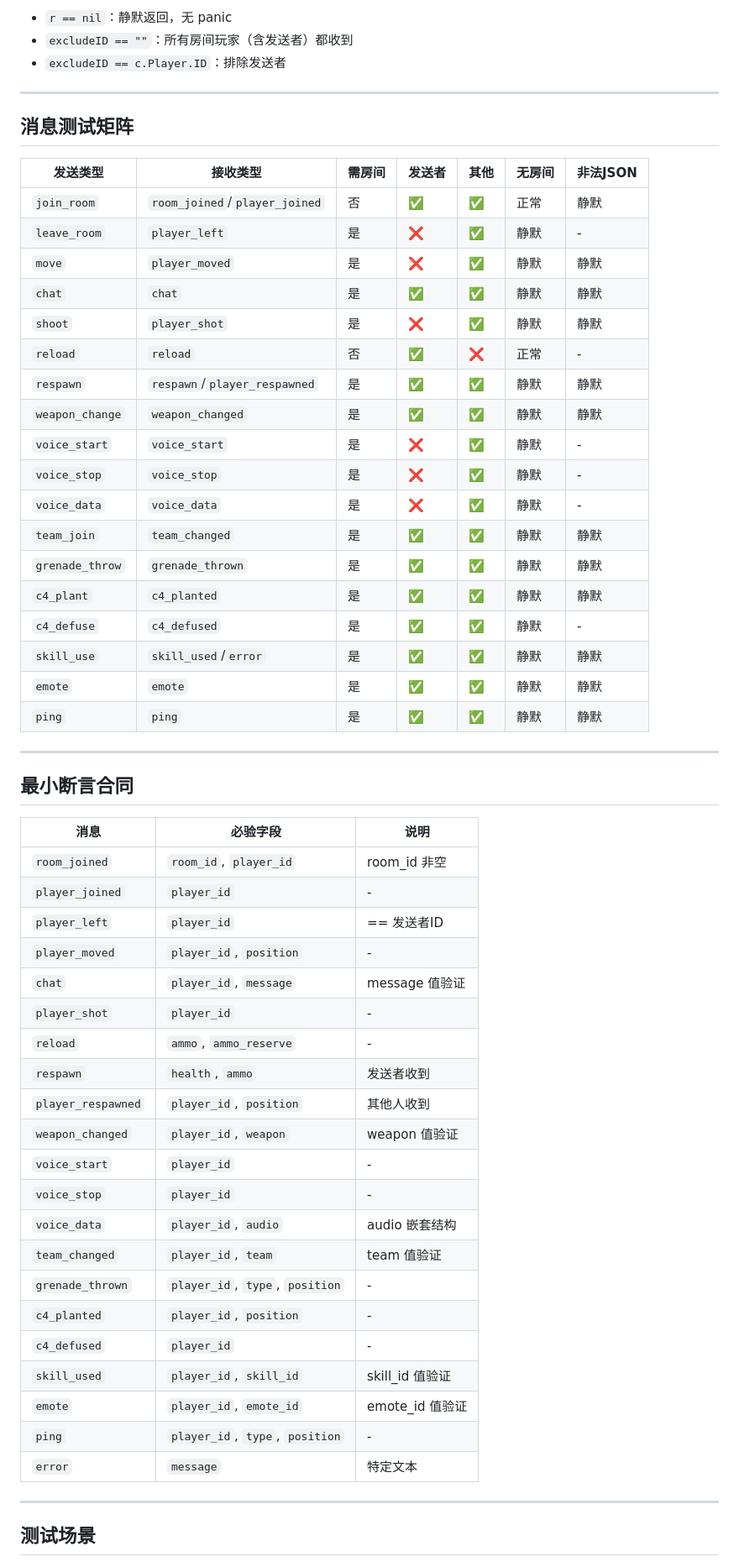
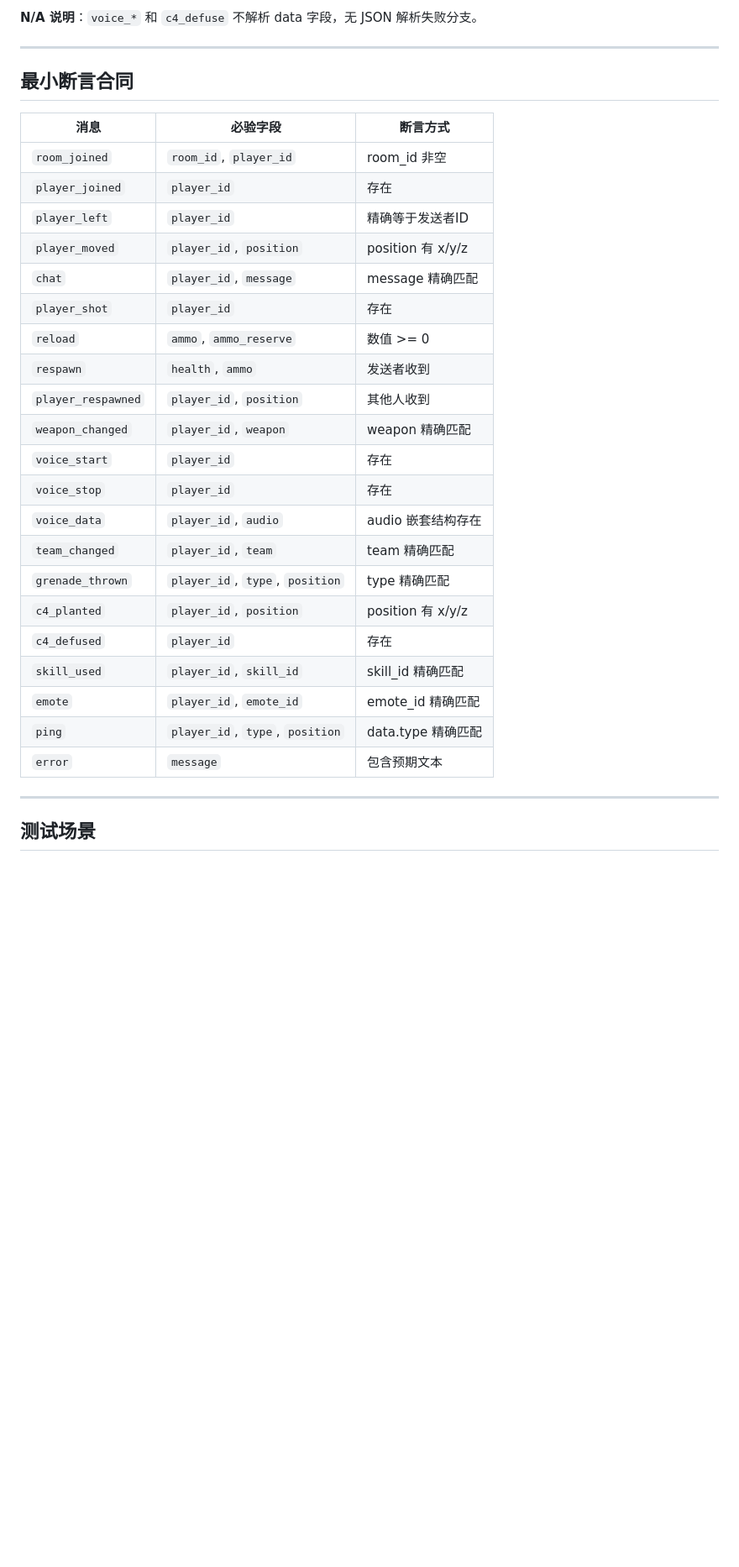
Before and after one commit to atalia/fps-game, a Markdown page: docs/specs/2026-03-20-network-test-coverage-design.md, the part around one of its changes. Shown at 84% size. Drawn GitHub-style; blank space fills up the shorter version.

```diff
--- a/docs/specs/2026-03-20-network-test-coverage-design.md
+++ b/docs/specs/2026-03-20-network-test-coverage-design.md
@@ -126,60 +162,33 @@ func (h *Hub) BroadcastToRoom(r *room.Room, msgType string, data interface{}, ex
 
-- `r == nil`：静默返回，无 panic
-- `excludeID == ""`：所有房间玩家（含发送者）都收到
-- `excludeID == c.Player.ID`：排除发送者
-
----
-
-## 消息测试矩阵
-
-| 发送类型 | 接收类型 | 需房间 | 发送者 | 其他 | 无房间 | 非法JSON |
-|----------|----------|-------|-------|------|-------|---------|
-| `join_room` | `room_joined`/`player_joined` | 否 | ✅ | ✅ | 正常 | 静默 |
-| `leave_room` | `player_left` | 是 | ❌ | ✅ | 静默 | - |
-| `move` | `player_moved` | 是 | ❌ | ✅ | 静默 | 静默 |
-| `chat` | `chat` | 是 | ✅ | ✅ | 静默 | 静默 |
-| `shoot` | `player_shot` | 是 | ❌ | ✅ | 静默 | 静默 |
-| `reload` | `reload` | 否 | ✅ | ❌ | 正常 | - |
-| `respawn` | `respawn`/`player_respawned` | 是 | ✅ | ✅ | 静默 | 静默 |
-| `weapon_change` | `weapon_changed` | 是 | ✅ | ✅ | 静默 | 静默 |
-| `voice_start` | `voice_start` | 是 | ❌ | ✅ | 静默 | - |
-| `voice_stop` | `voice_stop` | 是 | ❌ | ✅ | 静默 | - |
-| `voice_data` | `voice_data` | 是 | ❌ | ✅ | 静默 | - |
-| `team_join` | `team_changed` | 是 | ✅ | ✅ | 静默 | 静默 |
-| `grenade_throw` | `grenade_thrown` | 是 | ✅ | ✅ | 静默 | 静默 |
-| `c4_plant` | `c4_planted` | 是 | ✅ | ✅ | 静默 | 静默 |
-| `c4_defuse` | `c4_defused` | 是 | ✅ | ✅ | 静默 | - |
-| `skill_use` | `skill_used`/`error` | 是 | ✅ | ✅ | 静默 | 静默 |
-| `emote` | `emote` | 是 | ✅ | ✅ | 静默 | 静默 |
-| `ping` | `ping` | 是 | ✅ | ✅ | 静默 | 静默 |
+**N/A 说明**：`voice_*` 和 `c4_defuse` 不解析 data 字段，无 JSON 解析失败分支。
 
 ---
 
 ## 最小断言合同
 
-| 消息 | 必验字段 | 说明 |
-|------|----------|------|
+| 消息 | 必验字段 | 断言方式 |
+|------|----------|----------|
 | `room_joined` | `room_id`, `player_id` | room_id 非空 |
-| `player_joined` | `player_id` | - |
-| `player_left` | `player_id` | == 发送者ID |
-| `player_moved` | `player_id`, `position` | - |
-| `chat` | `player_id`, `message` | message 值验证 |
-| `player_shot` | `player_id` | - |
-| `reload` | `ammo`, `ammo_reserve` | - |
+| `player_joined` | `player_id` | 存在 |
+| `player_left` | `player_id` | 精确等于发送者ID |
+| `player_moved` | `player_id`, `position` | position 有 x/y/z |
+| `chat` | `player_id`, `message` | message 精确匹配 |
+| `player_shot` | `player_id` | 存在 |
+| `reload` | `ammo`, `ammo_reserve` | 数值 >= 0 |
 | `respawn` | `health`, `ammo` | 发送者收到 |
 | `player_respawned` | `player_id`, `position` | 其他人收到 |
-| `weapon_changed` | `player_id`, `weapon` | weapon 值验证 |
-| `voice_start` | `player_id` | - |
-| `voice_stop` | `player_id` | - |
-| `voice_data` | `player_id`, `audio` | audio 嵌套结构 |
-| `team_changed` | `player_id`, `team` | team 值验证 |
-| `grenade_thrown` | `player_id`, `type`, `position` | - |
-| `c4_planted` | `player_id`, `position` | - |
-| `c4_defused` | `player_id` | - |
-| `skill_used` | `player_id`, `skill_id` | skill_id 值验证 |
-| `emote` | `player_id`, `emote_id` | emote_id 值验证 |
-| `ping` | `player_id`, `type`, `position` | - |
-| `error` | `message` | 特定文本 |
+| `weapon_changed` | `player_id`, `weapon` | weapon 精确匹配 |
+| `voice_start` | `player_id` | 存在 |
+| `voice_stop` | `player_id` | 存在 |
+| `voice_data` | `player_id`, `audio` | audio 嵌套结构存在 |
+| `team_changed` | `player_id`, `team` | team 精确匹配 |
+| `grenade_thrown` | `player_id`, `type`, `position` | type 精确匹配 |
+| `c4_planted` | `player_id`, `position` | position 有 x/y/z |
+| `c4_defused` | `player_id` | 存在 |
+| `skill_used` | `player_id`, `skill_id` | skill_id 精确匹配 |
+| `emote` | `player_id`, `emote_id` | emote_id 精确匹配 |
+| `ping` | `player_id`, `type`, `position` | data.type 精确匹配 |
+| `error` | `message` | 包含预期文本 |
 
 ---
 
```
Also changed, not shown: other parts of docs/specs/2026-03-20-network-test-coverage-design.md (+121 -148 lines).
